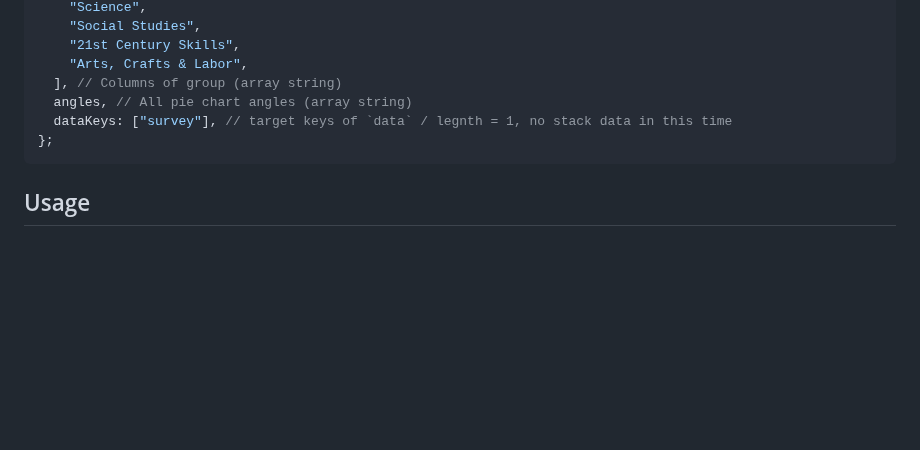
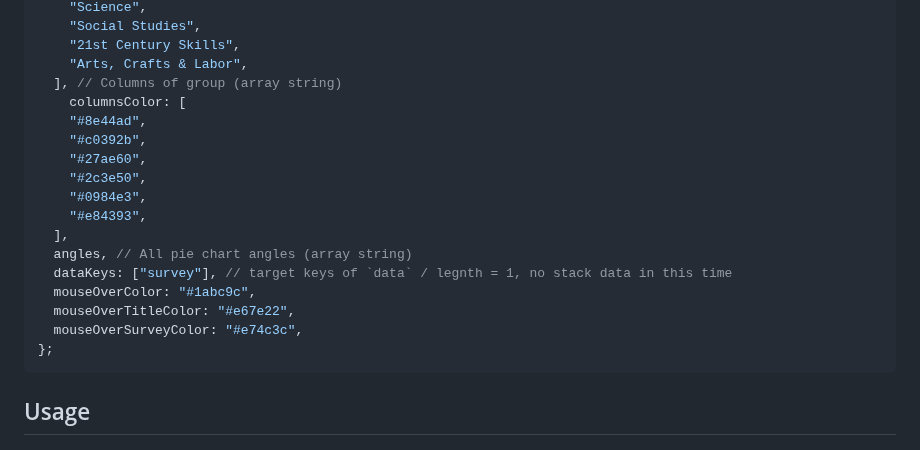
Before and after one commit to eunchurn/windrose-chart, a Markdown page: README.md, the part around one of its changes. Rendered like a GitHub page; blank space fills up the shorter version.

````diff
--- a/README.md
+++ b/README.md
@@ -271,8 +303,19 @@ export const DefaultProps = {
     "21st Century Skills",
     "Arts, Crafts & Labor",
   ], // Columns of group (array string)
+    columnsColor: [
+    "#8e44ad",
+    "#c0392b",
+    "#27ae60",
+    "#2c3e50",
+    "#0984e3",
+    "#e84393",
+  ],
   angles, // All pie chart angles (array string)
   dataKeys: ["survey"], // target keys of `data` / legnth = 1, no stack data in this time
+  mouseOverColor: "#1abc9c",
+  mouseOverTitleColor: "#e67e22",
+  mouseOverSurveyColor: "#e74c3c",
 };
 ```
 
````
Also changed, not shown: other parts of README.md (+39 -7 lines), doc/2020-06-08 01.51.39.png (deleted), doc/2020-06-09 02.59.40.png (added), 4 other files.
